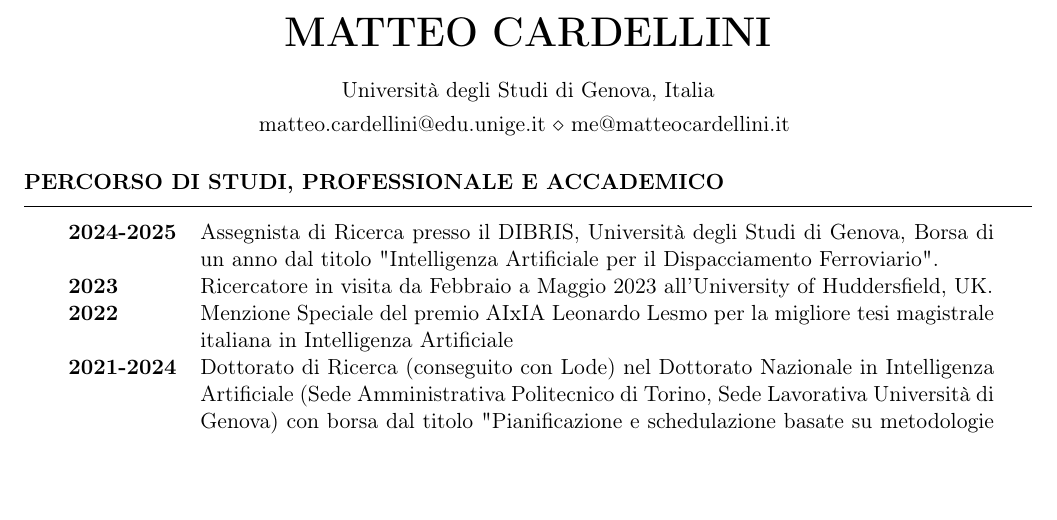
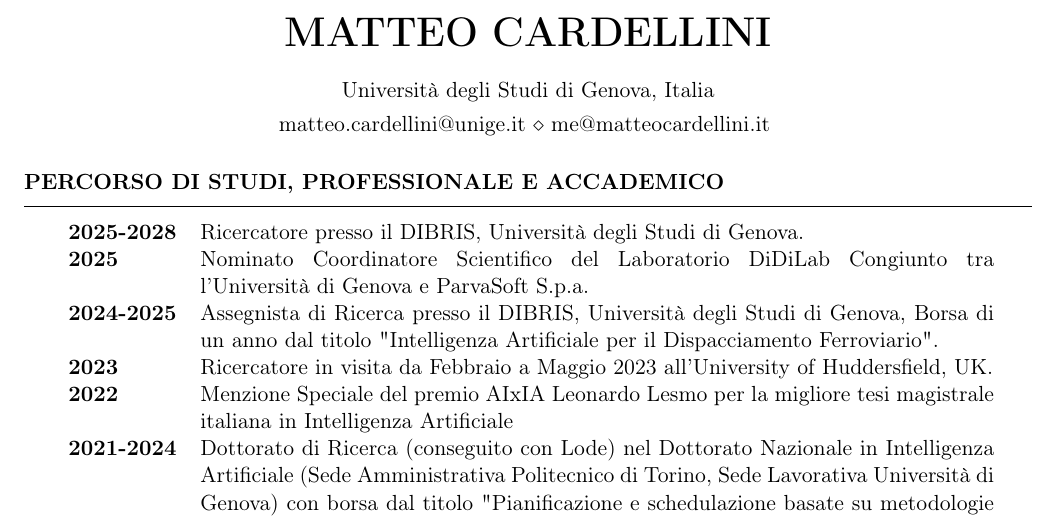
Before and after one commit to matteocarde/matteocardellini.it, a LaTeX CV (cv/Curriculum_Concorsi.tex): part of page 1 of 5, cut so that both start at the same text, the shorter picture padded with empty space. Compiled offline with pdfLaTeX.

Commit message:
Changed email

```diff
--- a/cv/Curriculum_Concorsi.tex
+++ b/cv/Curriculum_Concorsi.tex
@@ -33,7 +33,7 @@
 \bibliographystyle{plain}
 \name{Matteo Cardellini} % Your name
 \address{Università degli Studi di Genova, Italia} % Your address
-\address{matteo.cardellini@edu.unige.it \\ me@matteocardellini.it } % Your phone number and email
+\address{matteo.cardellini@unige.it \\ me@matteocardellini.it } % Your phone number and email
 
 
 \nobibliography*
@@ -47,6 +47,8 @@
 \begin{rSection}{Percorso di studi, professionale e accademico}
 
 \begin{tabularx}{0.95\textwidth} {lp{14cm}}
+ \textbf{2025-2028} & Ricercatore presso il DIBRIS, Università degli Studi di Genova.  \\
+ \textbf{2025} & Nominato Coordinatore Scientifico del Laboratorio DiDiLab Congiunto tra l'Università di Genova e ParvaSoft S.p.a.  \\
  \textbf{2024-2025} & Assegnista di Ricerca presso il DIBRIS, Università degli Studi di Genova, Borsa di un anno dal titolo "Intelligenza Artificiale per il Dispacciamento Ferroviario".  \\
  \textbf{2023}  & Ricercatore in visita da Febbraio a Maggio 2023 all'University of Huddersfield, UK.\\
   \textbf{2022}  & Menzione Speciale del premio AIxIA Leonardo Lesmo per la migliore tesi magistrale italiana in Intelligenza Artificiale\\
```
Also changed, not shown: cv/Curriculum_Concorsi.pdf, 1 other file.
